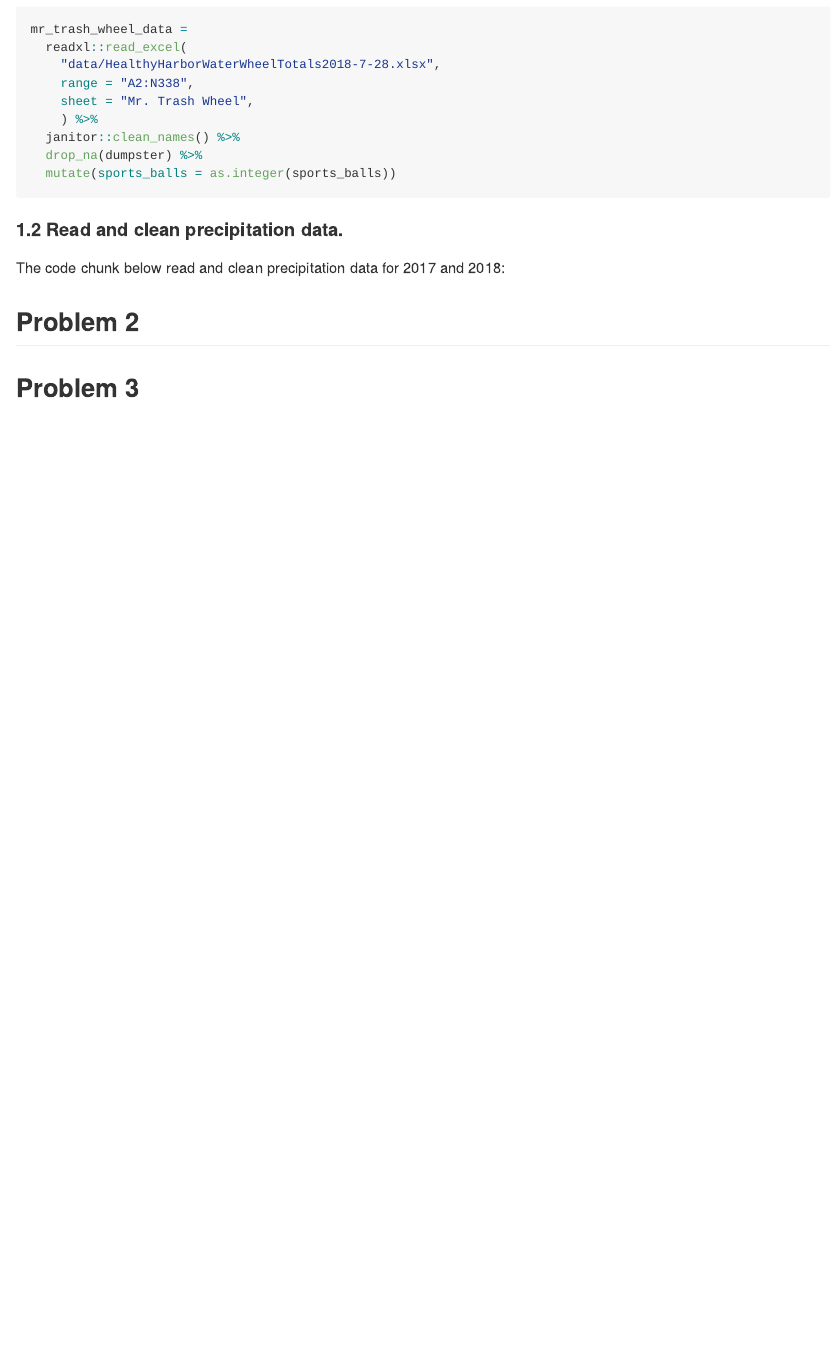
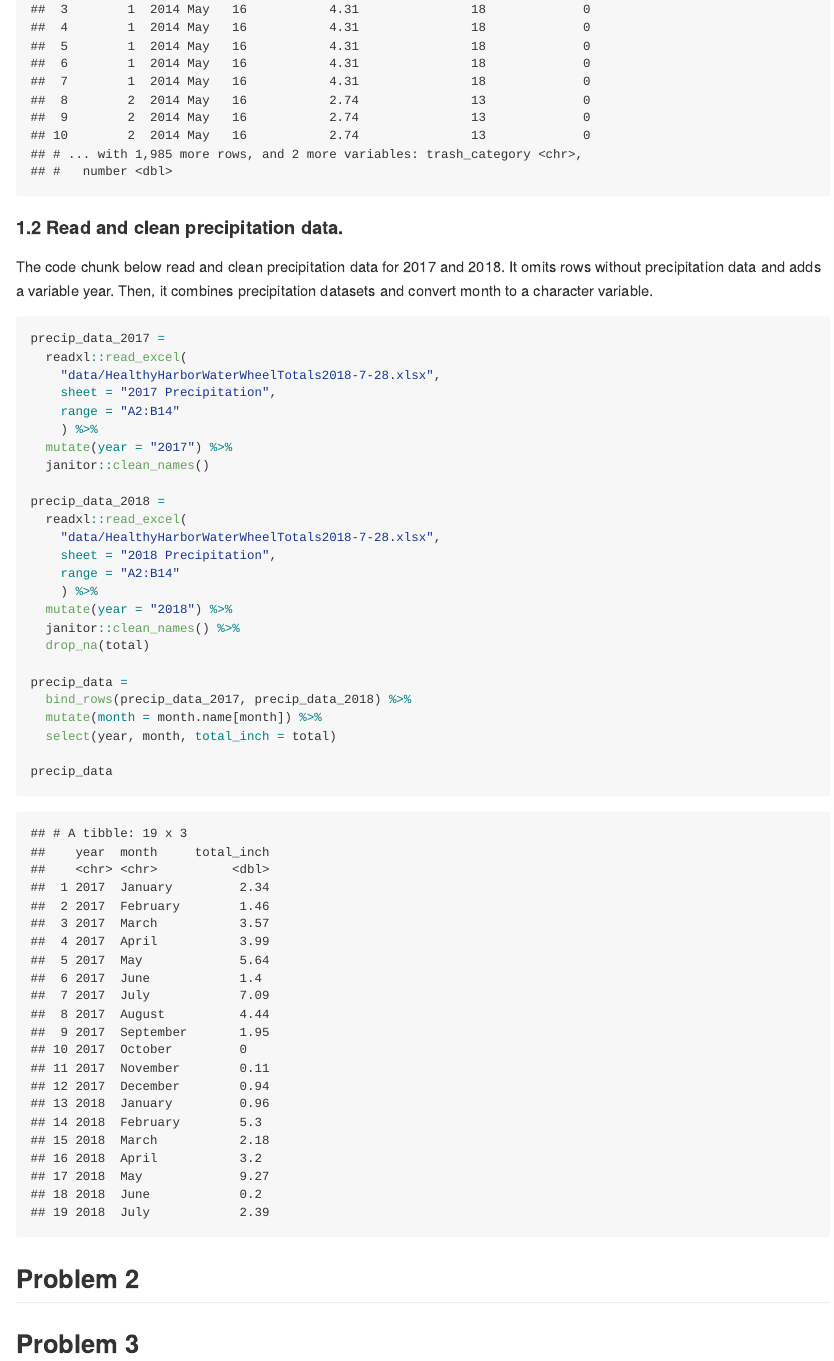
Before and after one commit to cuxunwang/p8105_hw2_xw2417, an R Markdown document (p8105_hw2_xw2417.Rmd): the page in a window 1100 px wide, from 390 px down before the commit and from 980 px down after it. The pictures show the output file p8105_hw2_xw2417.md that the author committed with the source, drawn offline in the style of GitHub.

Commit message:
finish Problem 1

````diff
--- a/p8105_hw2_xw2417.Rmd
+++ b/p8105_hw2_xw2417.Rmd
@@ -25,5 +25,4 @@ The code chunk below reads and cleans the Mr. Trash Wheel sheet:
 mr_trash_wheel_data =
   readxl::read_excel(
     "data/HealthyHarborWaterWheelTotals2018-7-28.xlsx",
-    range = "A2:N338",
     sheet = "Mr. Trash Wheel",
@@ -30,4 +30,3 @@ mr_trash_wheel_data =
     ) %>%
   janitor::clean_names() %>%
   drop_na(dumpster) %>%
-  mutate(sports_balls = as.integer(sports_balls))
@@ -36,7 +46,36 @@ mr_trash_wheel_data =
 
 #### 1.2 Read and clean precipitation data.
 
-The code chunk below read and clean precipitation data for 2017 and 2018:
+The code chunk below read and clean precipitation data for 2017 and 2018. It omits rows without precipitation data and adds a variable year. Then, it combines precipitation datasets and convert month to a character variable.
+
+```{r read_precipitation}
+precip_data_2017 =
+  readxl::read_excel(
+    "data/HealthyHarborWaterWheelTotals2018-7-28.xlsx",
+    sheet = "2017 Precipitation",
+    range = "A2:B14"
+    ) %>%
+  mutate(year = "2017") %>%
+  janitor::clean_names()
+
+precip_data_2018 =
+  readxl::read_excel(
+    "data/HealthyHarborWaterWheelTotals2018-7-28.xlsx",
+    sheet = "2018 Precipitation",
+    range = "A2:B14"
+    ) %>%
+  mutate(year = "2018") %>%
+  janitor::clean_names() %>%
+  drop_na(total)
+
+precip_data =
+  bind_rows(precip_data_2017, precip_data_2018) %>%
+  mutate(month = month.name[month]) %>%
+  select(year, month, total_inch = total)
+
+precip_data
+```
+
 
 
 ## Problem 2
````
Also changed, not shown: p8105_hw2_xw2417.md, p8105_hw2_xw2417.Rmd (14 more changed lines).
